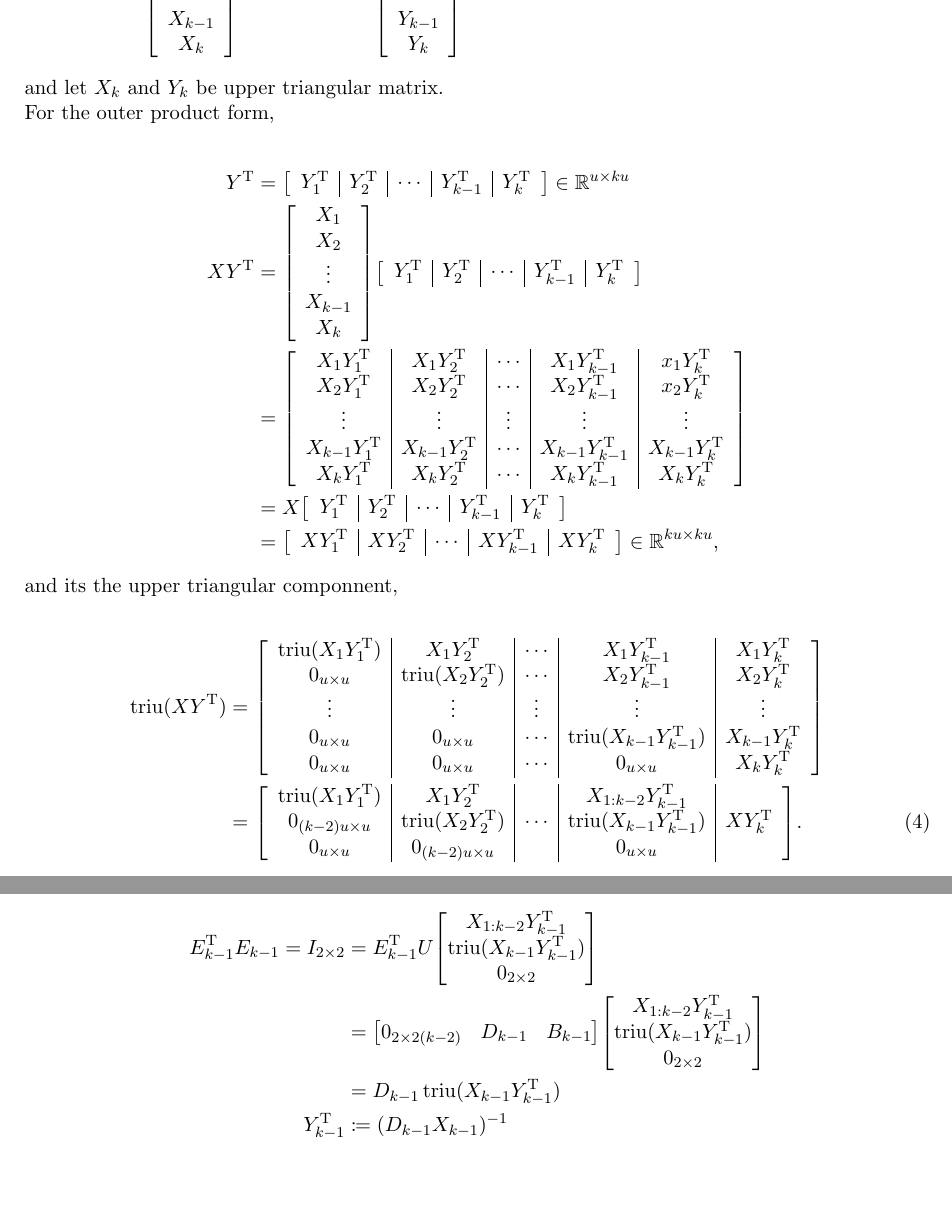
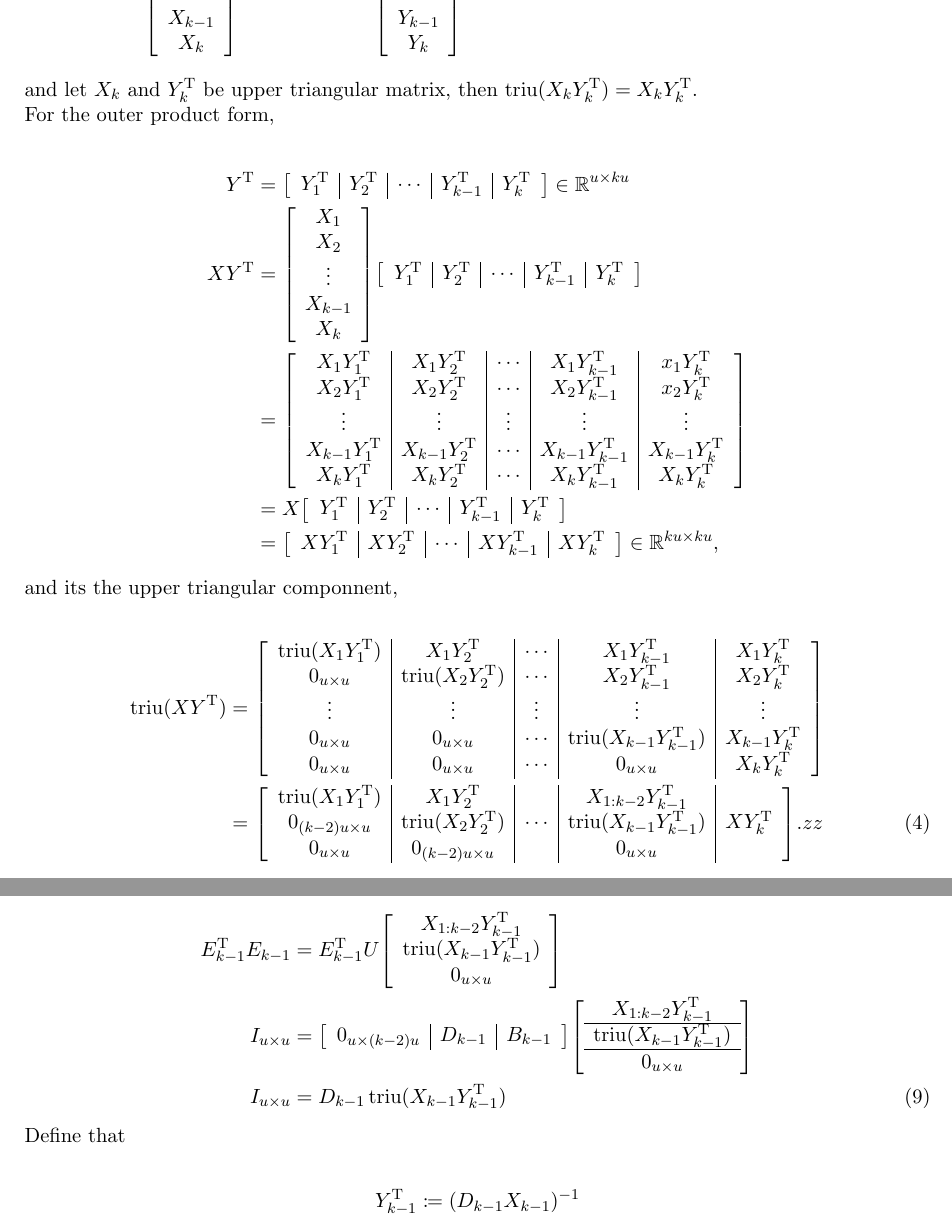
Before and after one commit to riczzhou/msc_project, a LaTeX document (LaTeX/meeting/meeting.tex): two parts of pages 9 and 10 of 15, joined at a grey line, cut so that both start at the same text. Compiled offline with pdfLaTeX.

Commit message:
update meeting notes

```diff
--- a/LaTeX/meeting/meeting.tex
+++ b/LaTeX/meeting/meeting.tex
@@ -661,7 +661,8 @@ then \eqref{U_banded} can be repersent as a block upper bidiagonal matrix,
     \end{bNiceMatrix} \in \mathbb{R}^{ku \times u},\, X_{i},\,Y_{i} \in \mathbb{R}^{u \times u}\ \text{for} \ i =  1,\, 2,\, \dots,\, k,
 \end{align*}
 
-\noindent and let $X_{k}$ and $Y_{k}$ be upper triangular matrix.
+\noindent and let $X_{k}$ and $Y_{k}^{\T}$ be upper triangular matrix,
+then $\triu(X_{k} Y_{k}^{\T}) = X_{k} Y_{k}^{\T}$.
 
 
 \noindent For the outer product form,
@@ -717,7 +718,7 @@ then \eqref{U_banded} can be repersent as a block upper bidiagonal matrix,
             0_{(k-2)u \times u}     & \triu(X_{2} Y_{2}^{\T})   & \cdots & \triu(X_{k-1}Y_{k-1}^{\T}) & X Y_{k}^{\T}\\
             0_{u \times u}          & 0_{(k-2)u \times u}       &        & 0_{u \times u}             &
         \end{bNiceMatrix}. \label{triuXYt}
-\end{align}
+zz\end{align}
 
 
 \noindent From \eqref{main_eqn},
@@ -767,23 +768,39 @@ then \eqref{U_banded} can be repersent as a block upper bidiagonal matrix,
 \noindent Focusing on the $(k-1)$-th block row of $(k-1)$-th block column,
 
 
-\begin{align*}
-    E_{k-1}^{\T} E_{k-1} = I_{2 \times 2} &= E_{k-1}^{\T} U \mqty[
-        X_{1:k-2}Y_{k-1}^{\T} \\
-        \triu(X_{k-1}Y_{k-1}^{\T}) \\
-        0_{2 \times 2}
-        ] \\
-        &= \mqty[
-            0_{2 \times 2(k-2)} & D_{k-1} & B_{k-1}
-        ] \mqty[
+% \begin{bNiceMatrix}[margin]
+%     X_{1:k-2}Y_{k-1}^{\T} \\
+%     \triu(X_{k-1}Y_{k-1}^{\T}) \\
+%     0_{u \times u}
+% \end{bNiceMatrix}
+
+\begin{align}
+    E_{k-1}^{\T} E_{k-1} &= E_{k-1}^{\T} U
+        \begin{bNiceMatrix}[margin]
             X_{1:k-2}Y_{k-1}^{\T} \\
             \triu(X_{k-1}Y_{k-1}^{\T}) \\
-            0_{2 \times 2}
-            ] \\
-        & = D_{k-1} \triu(X_{k-1}Y_{k-1}^{\T}) \\
-        % &= \triu(D_{k-1}X_{k-1}Y_{k-1}^{\T}) \ (\text{as}\  D_{k-1} = \triu(D_{k-1}))\\
+            0_{u \times u}
+        \end{bNiceMatrix} \nonumber \\
+    I_{u \times u} &=
+        \begin{bNiceMatrix}[vlines,margin]
+            0_{u \times (k-2)u} & D_{k-1} & B_{k-1}
+        \end{bNiceMatrix}
+        \begin{bNiceMatrix}[hlines,margin]
+            X_{1:k-2}Y_{k-1}^{\T} \\
+            \triu(X_{k-1}Y_{k-1}^{\T}) \\
+            0_{u \times u}
+        \end{bNiceMatrix} \nonumber \\
+    I_{u \times u} &= D_{k-1} \triu(X_{k-1}Y_{k-1}^{\T}) \label{eqnY_k_1u}
+\end{align}
+
+
+
+\noindent Define that
+
+\begin{align*}
     Y_{k-1}^{\T} &\coloneqq (D_{k-1} X_{k-1})^{-1}
 \end{align*}
+
 
 \begin{align*}
     D_{k-1} &= \triu(D_{k-1})\\
```
Also changed, not shown: LaTeX/meeting/meeting.pdf, LaTeX/meeting/meeting.tex (5 more changed lines), 3 other files.
